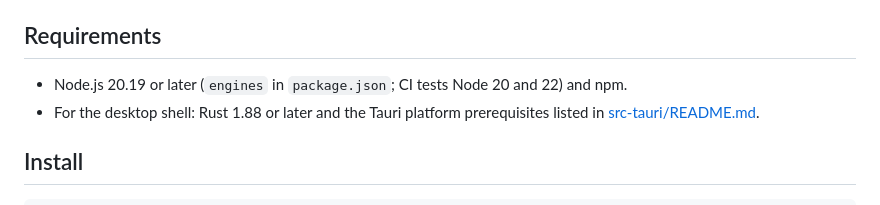
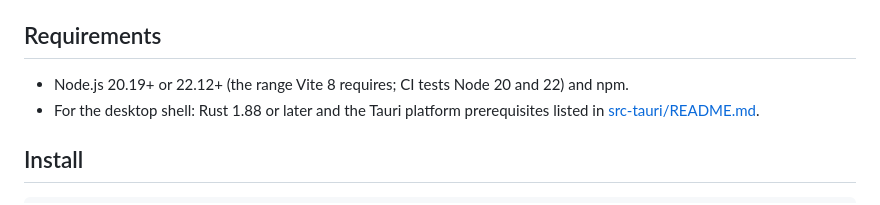
Before and after one commit to Krilliac/Sonder-Observatory, a Markdown page: README.md, the part around the change. Drawn GitHub-style.

Commit message:
docs: state the Node range Vite 8 requires (20.19+ or 22.12+)
Co-Authored-By: Claude Opus 5.5 <noreply@anthropic.com>

```diff
--- a/README.md
+++ b/README.md
@@ -50,8 +50,8 @@ verified; see [docs/ROADMAP.md](docs/ROADMAP.md).
 
 ## Requirements
 
-- Node.js 20.19 or later (`engines` in `package.json`; CI tests Node 20 and 22)
-  and npm.
+- Node.js 20.19+ or 22.12+ (the range Vite 8 requires; CI tests Node 20 and
+  22) and npm.
 - For the desktop shell: Rust 1.88 or later and the Tauri platform
   prerequisites listed in [src-tauri/README.md](src-tauri/README.md).
 
```
